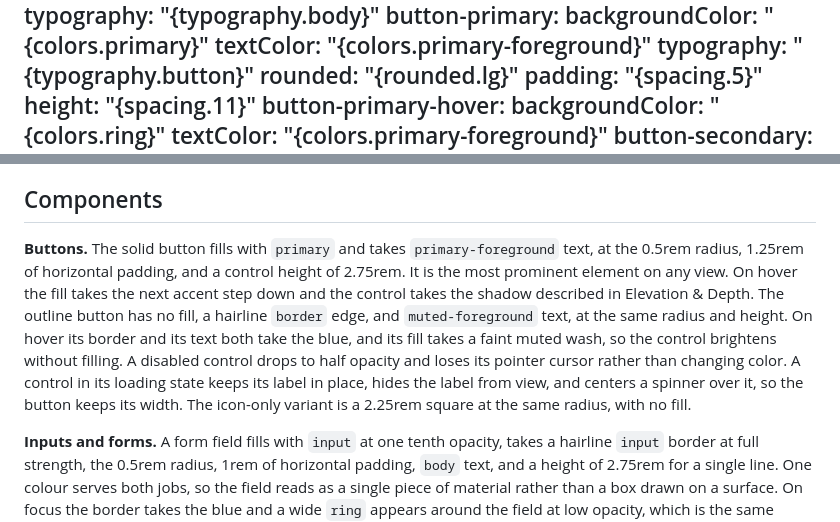
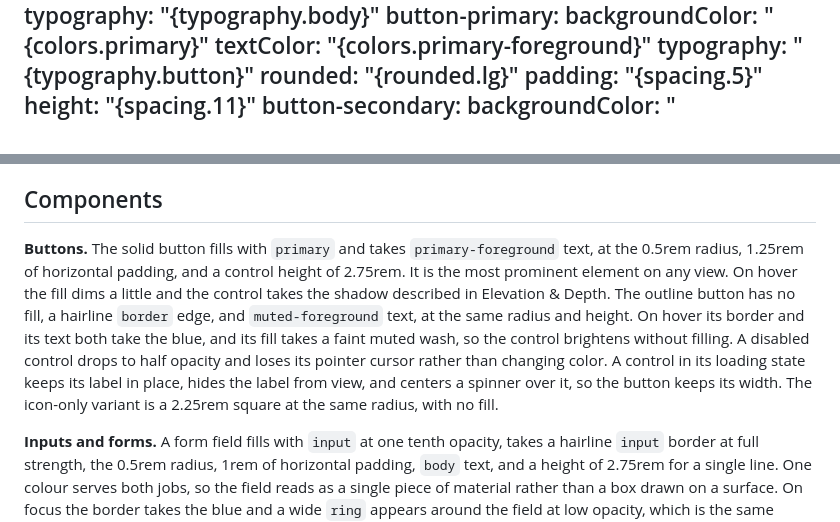
Before and after one commit to adeonir/adeonir.dev, a Markdown page: DESIGN.md, 2 parts joined by grey strips. GitHub-like rendering.

Commit message:
docs: drop the button hover entry that stated nothing
The entry named the focus ring as the hover fill, which the button never took.
Correcting it left an entry with no content: the fill barely shifts, the text
does not change, and the shadow that does arrive on hover has no field in the
component schema. The prose carries the hover instead.

```diff
--- a/DESIGN.md
+++ b/DESIGN.md
@@ -172,9 +172,6 @@ components:
     rounded: "{rounded.lg}"
     padding: "{spacing.5}"
     height: "{spacing.11}"
-  button-primary-hover:
-    backgroundColor: "{colors.ring}"
-    textColor: "{colors.primary-foreground}"
   button-secondary:
     backgroundColor: "{colors.background}"
     textColor: "{colors.muted-foreground}"
@@ -397,7 +394,7 @@ Corners are rounded consistently: enough to feel approachable, and little enough
 
 ## Components
 
-**Buttons.** The solid button fills with `primary` and takes `primary-foreground` text, at the 0.5rem radius, 1.25rem of horizontal padding, and a control height of 2.75rem. It is the most prominent element on any view. On hover the fill takes the next accent step down and the control takes the shadow described in Elevation & Depth. The outline button has no fill, a hairline `border` edge, and `muted-foreground` text, at the same radius and height. On hover its border and its text both take the blue, and its fill takes a faint muted wash, so the control brightens without filling. A disabled control drops to half opacity and loses its pointer cursor rather than changing color. A control in its loading state keeps its label in place, hides the label from view, and centers a spinner over it, so the button keeps its width. The icon-only variant is a 2.25rem square at the same radius, with no fill.
+**Buttons.** The solid button fills with `primary` and takes `primary-foreground` text, at the 0.5rem radius, 1.25rem of horizontal padding, and a control height of 2.75rem. It is the most prominent element on any view. On hover the fill dims a little and the control takes the shadow described in Elevation & Depth. The outline button has no fill, a hairline `border` edge, and `muted-foreground` text, at the same radius and height. On hover its border and its text both take the blue, and its fill takes a faint muted wash, so the control brightens without filling. A disabled control drops to half opacity and loses its pointer cursor rather than changing color. A control in its loading state keeps its label in place, hides the label from view, and centers a spinner over it, so the button keeps its width. The icon-only variant is a 2.25rem square at the same radius, with no fill.
 
 **Inputs and forms.** A form field fills with `input` at one tenth opacity, takes a hairline `input` border at full strength, the 0.5rem radius, 1rem of horizontal padding, `body` text, and a height of 2.75rem for a single line. One colour serves both jobs, so the field reads as a single piece of material rather than a box drawn on a surface. On focus the border takes the blue and a wide `ring` appears around the field at low opacity, which is the same signal that buttons and links use. An invalid field changes its border to `destructive` and its ring to a destructive tint. Its message renders in `destructive` in the `caption` role below the control, one size down from the text of the field itself, so the correction reads as a note rather than as a second field. A label sits above its field in the uppercase `label` role, in `muted-foreground`.
 
```
